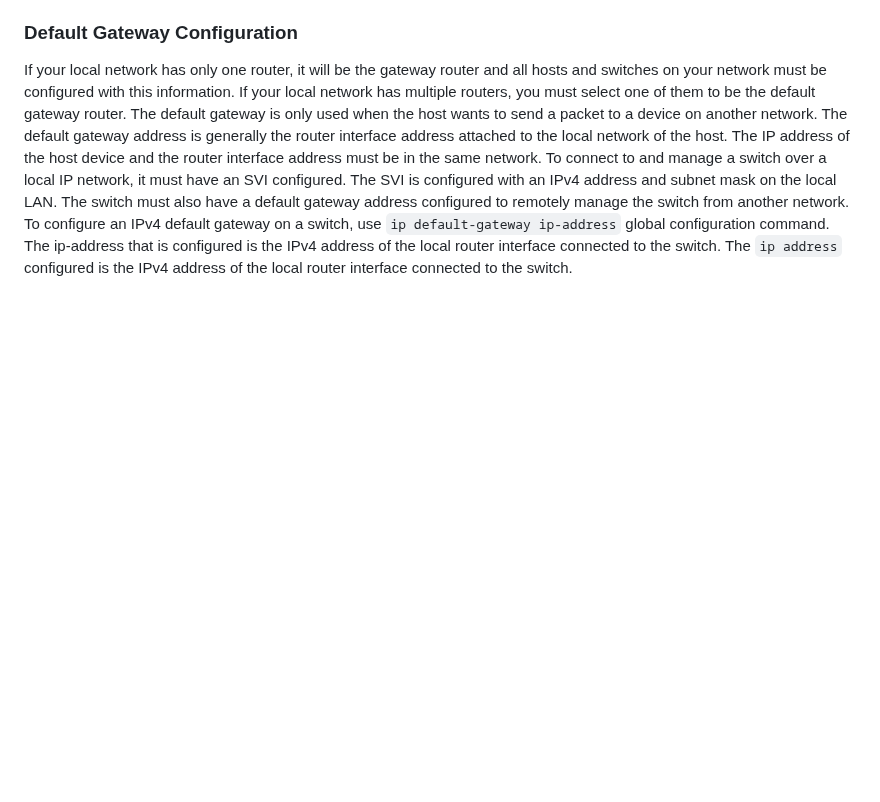
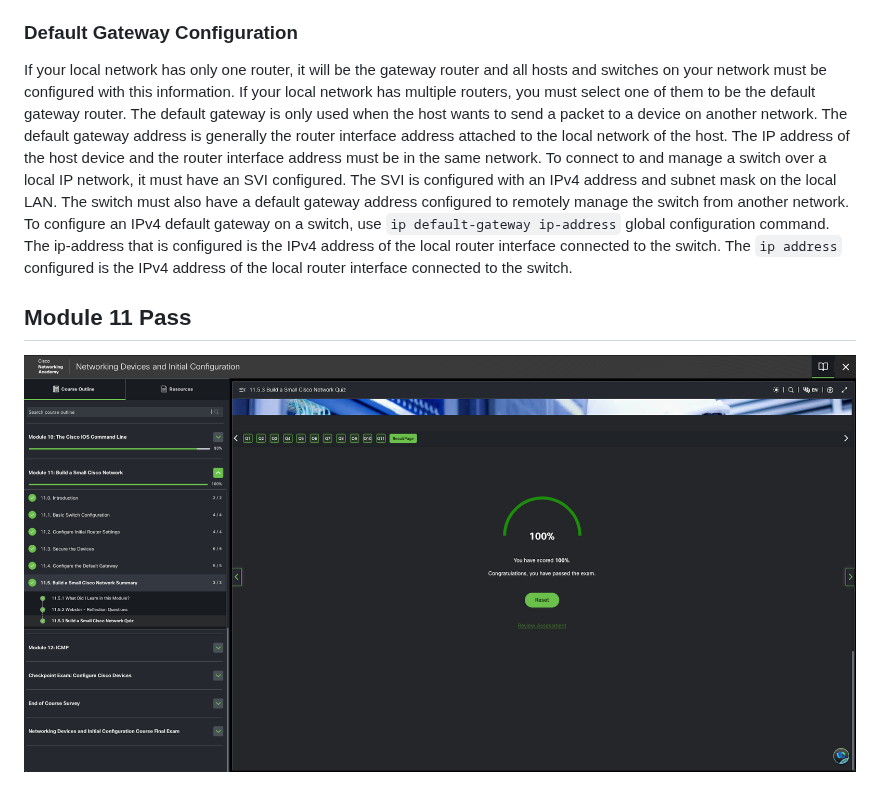
Before and after one commit to humanauction/cisco-cisco, a Markdown page: networkDevicesInitialConfiguration/11BuildCiscoNetwork.md, the part around the change. Drawn GitHub-style; pictures changed too: networkDevicesInitialConfiguration/img/modulePass11.png (added); blank space fills up the shorter version.

Commit message:
Add: buildCiscoHomelab: module pass.

```diff
--- a/networkDevicesInitialConfiguration/11BuildCiscoNetwork.md
+++ b/networkDevicesInitialConfiguration/11BuildCiscoNetwork.md
@@ -1182,3 +1182,7 @@ To connect to and manage a switch over a local IP network, it must have an SVI c
 remotely manage the switch from another network.
 To configure an IPv4 default gateway on a switch, use `ip default-gateway ip-address` global configuration command. The ip-address that is configured is the IPv4 address of the local router interface connected to the switch.
 The `ip address` configured is the IPv4 address of the local router interface connected to the switch.
+
+## Module 11 Pass
+
+![module 11 pass](img/modulePass11.png)
```
